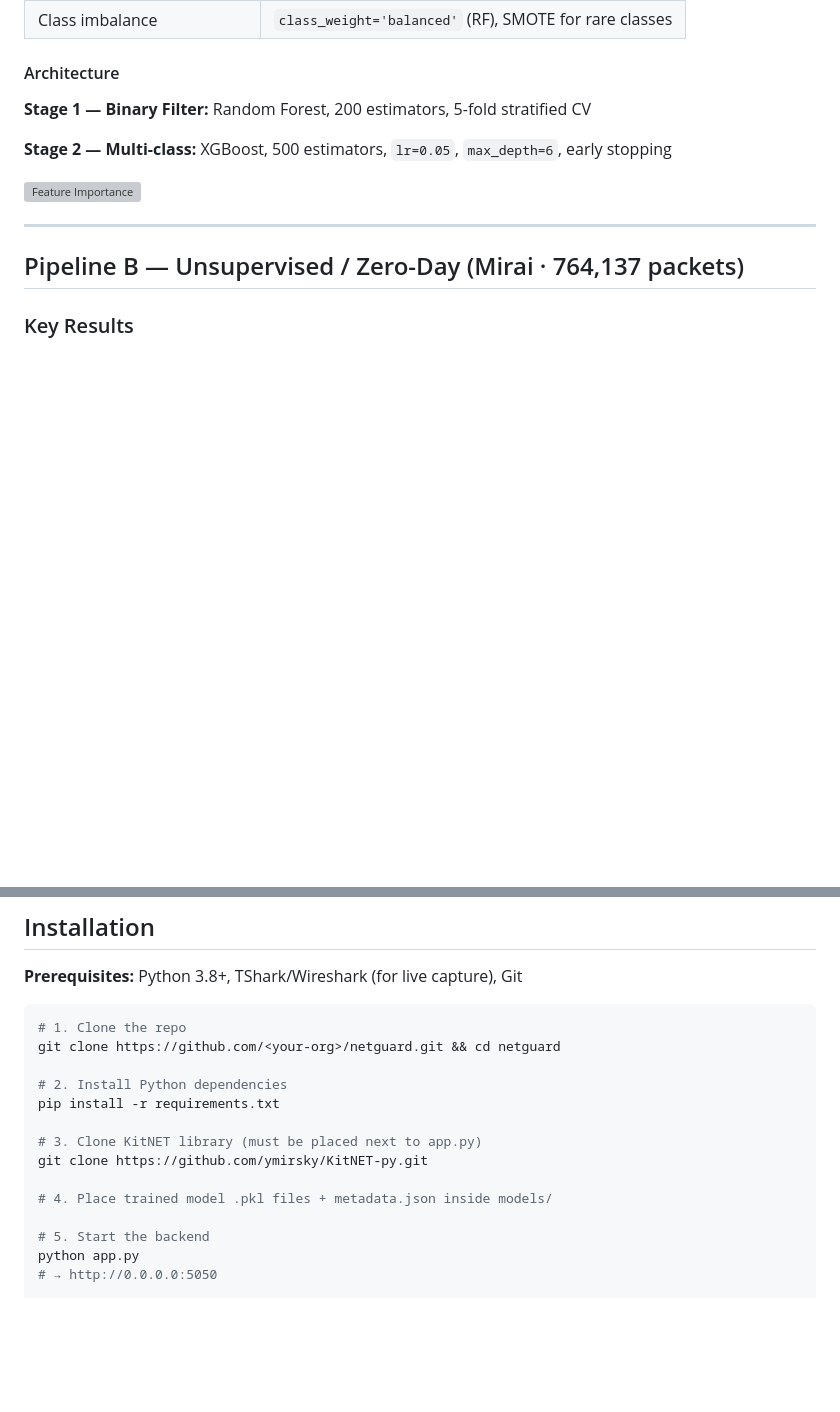
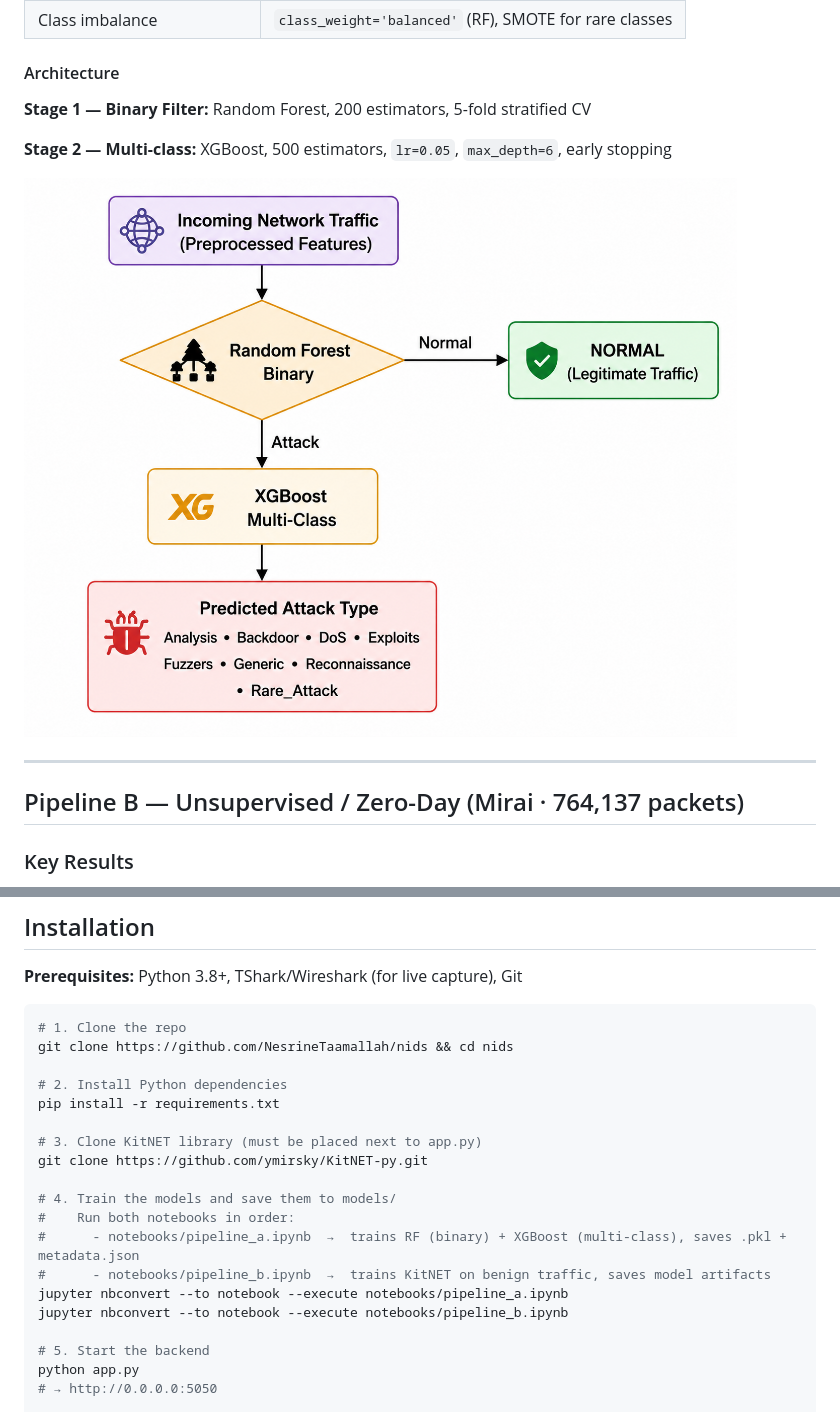
Before and after one commit to NesrineTaamallah/nids, a Markdown page: Readme.md, 2 parts joined by grey strips. Rendered like a GitHub page; pictures changed too: images/supervised.png (added); blank space fills up the shorter version; grey boxes are pictures that could not be loaded.

````diff
--- a/Readme.md
+++ b/Readme.md
@@ -57,7 +57,7 @@ NetGuard uses a **sequential dual-pipeline** decision architecture:
 **Stage 2 — Multi-class:** XGBoost, 500 estimators, `lr=0.05`, `max_depth=6`, early stopping
 
 
-![Feature Importance](images/feature_importance.png)
+![Feature Importance](images/supervised.png)
 
 ---
 
@@ -117,7 +117,7 @@ netguard/
 
 ```bash
 # 1. Clone the repo
-git clone https://github.com/<your-org>/netguard.git && cd netguard
+git clone https://github.com/NesrineTaamallah/nids && cd nids
 
 # 2. Install Python dependencies
 pip install -r requirements.txt
@@ -125,7 +125,12 @@ pip install -r requirements.txt
 # 3. Clone KitNET library (must be placed next to app.py)
 git clone https://github.com/ymirsky/KitNET-py.git
 
-# 4. Place trained model .pkl files + metadata.json inside models/
+# 4. Train the models and save them to models/
+#    Run both notebooks in order:
+#      - notebooks/pipeline_a.ipynb  →  trains RF (binary) + XGBoost (multi-class), saves .pkl + metadata.json
+#      - notebooks/pipeline_b.ipynb  →  trains KitNET on benign traffic, saves model artifacts
+jupyter nbconvert --to notebook --execute notebooks/pipeline_a.ipynb
+jupyter nbconvert --to notebook --execute notebooks/pipeline_b.ipynb
 
 # 5. Start the backend
 python app.py
````
Also changed, not shown: other parts of Readme.md (+4 -4 lines), 2 other files.
